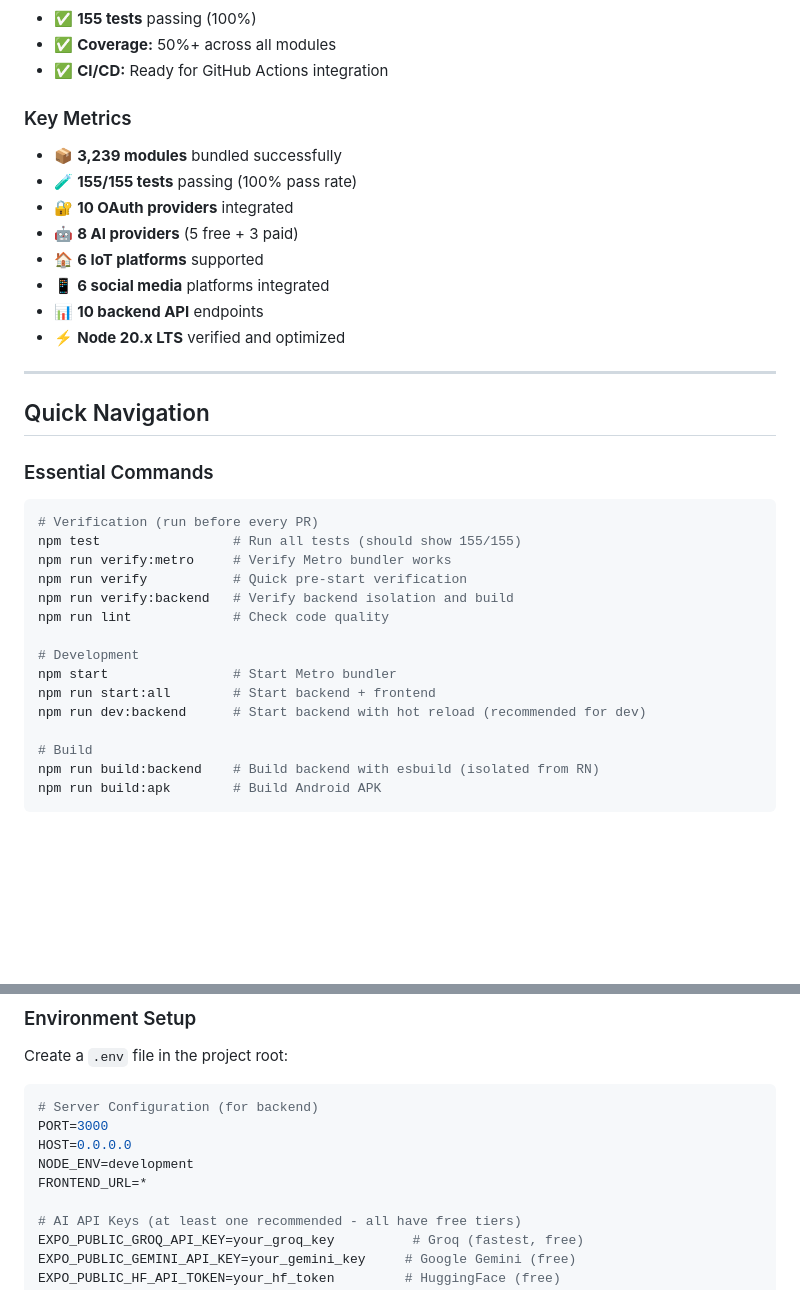
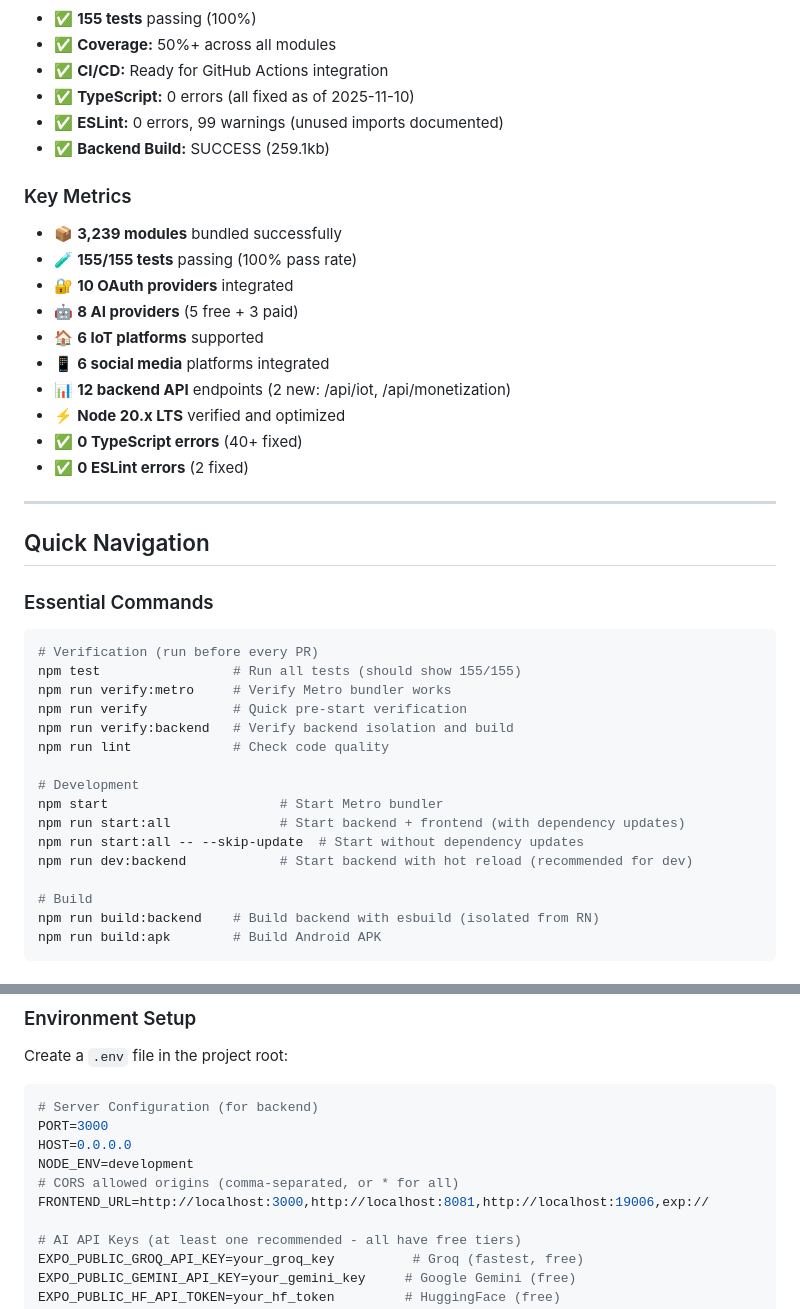
Before and after one commit to mcorpjarvis-a11y/rork-ultimate-ai-command-center, a Markdown page: MASTER_CHECKLIST.md, 2 parts joined by grey strips. Drawn GitHub-style; blank space fills up the shorter version.

```diff
--- a/MASTER_CHECKLIST.md
+++ b/MASTER_CHECKLIST.md
@@ -421,6 +525,9 @@ export async function authenticate(scopes: string[]): Promise<AuthResult> {
 - ✅ **155 tests** passing (100%)
 - ✅ **Coverage:** 50%+ across all modules
 - ✅ **CI/CD:** Ready for GitHub Actions integration
+- ✅ **TypeScript:** 0 errors (all fixed as of 2025-11-10)
+- ✅ **ESLint:** 0 errors, 99 warnings (unused imports documented)
+- ✅ **Backend Build:** SUCCESS (259.1kb)
 
 ### Key Metrics
 - 📦 **3,239 modules** bundled successfully
@@ -429,8 +536,10 @@ export async function authenticate(scopes: string[]): Promise<AuthResult> {
 - 🤖 **8 AI providers** (5 free + 3 paid)
 - 🏠 **6 IoT platforms** supported
 - 📱 **6 social media** platforms integrated
-- 📊 **10 backend API** endpoints
+- 📊 **12 backend API** endpoints (2 new: /api/iot, /api/monetization)
 - ⚡ **Node 20.x LTS** verified and optimized
+- ✅ **0 TypeScript errors** (40+ fixed)
+- ✅ **0 ESLint errors** (2 fixed)
 
 ---
 
@@ -446,9 +555,10 @@ npm run verify:backend   # Verify backend isolation and build
 npm run lint             # Check code quality
 
 # Development
-npm start                # Start Metro bundler
-npm run start:all        # Start backend + frontend
-npm run dev:backend      # Start backend with hot reload (recommended for dev)
+npm start                      # Start Metro bundler
+npm run start:all              # Start backend + frontend (with dependency updates)
+npm run start:all -- --skip-update  # Start without dependency updates
+npm run dev:backend            # Start backend with hot reload (recommended for dev)
 
 # Build
 npm run build:backend    # Build backend with esbuild (isolated from RN)
@@ -621,7 +731,8 @@ Create a `.env` file in the project root:
 PORT=3000
 HOST=0.0.0.0
 NODE_ENV=development
-FRONTEND_URL=*
+# CORS allowed origins (comma-separated, or * for all)
+FRONTEND_URL=http://localhost:3000,http://localhost:8081,http://localhost:19006,exp://
 
 # AI API Keys (at least one recommended - all have free tiers)
 EXPO_PUBLIC_GROQ_API_KEY=your_groq_key          # Groq (fastest, free)
```
Also changed, not shown: other parts of MASTER_CHECKLIST.md (+109 -2 lines).
